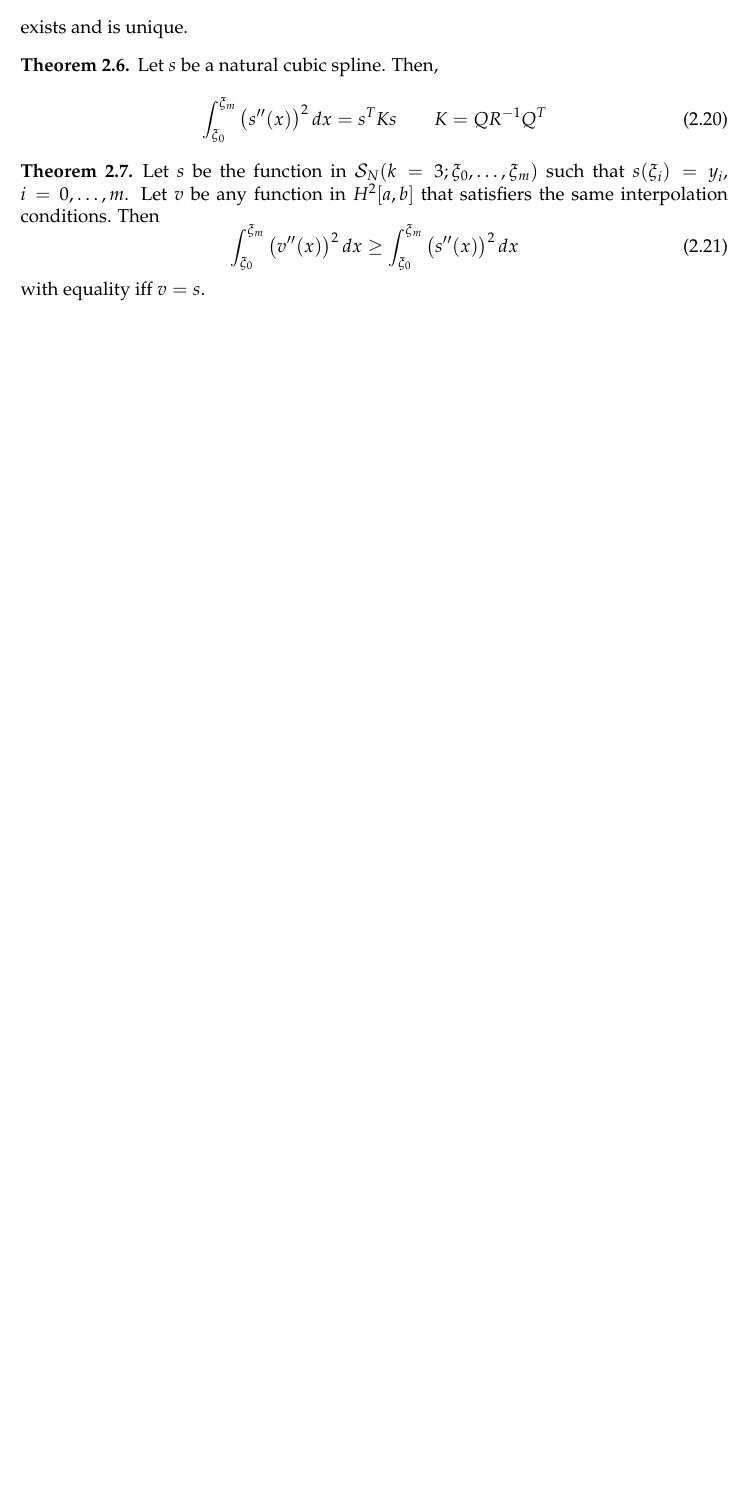
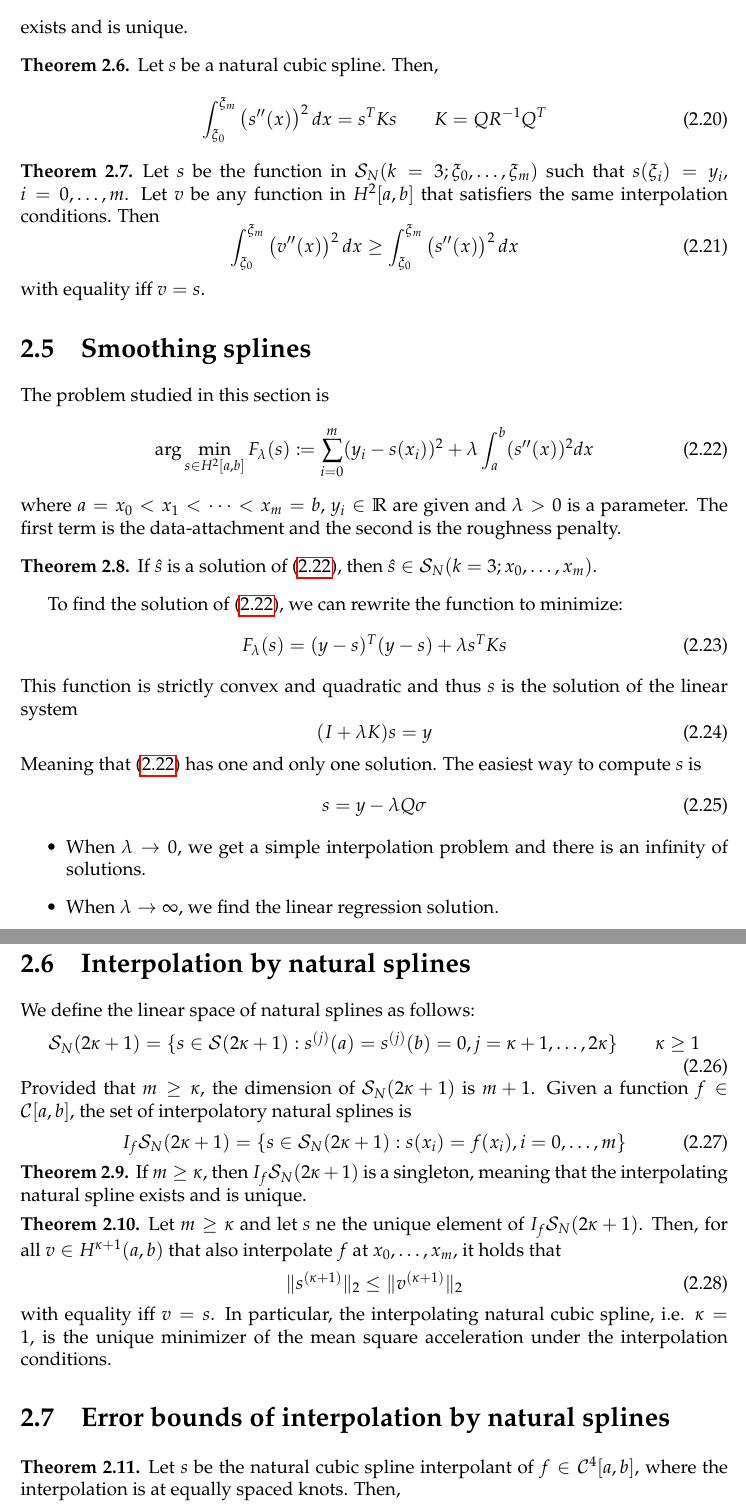
Before and after one commit to SimonDesmidt/Syntheses, a LaTeX thesis (LINMA2171/LINMA2171.tex): part of page 10 of 10 before the commit and two parts of pages 10 and 11 of 11 after it, the two joined at a grey line, cut so that both start at the same text, the shorter picture padded with empty space. Compiled offline with pdfLaTeX.

Commit message:
LINMA2171 S6

```diff
--- a/LINMA2171/LINMA2171.tex
+++ b/LINMA2171/LINMA2171.tex
@@ -384,3 +384,51 @@ where the matrices are:
     \end{equation}
     with equality iff $v=s$.
 \end{thm}
+\section{Smoothing splines}
+The problem studied in this section is
+\begin{equation}\label{eq:smoothing}
+    \arg\min_{s\in H^2[a,b]}F_{\lambda}(s) \coloneqq \sum_{i=0}^m (y_i-s(x_i))^2 + \lambda \int_a^b (s''(x))^2dx
+\end{equation}
+where $a=x_0<x_1<\dots<x_m=b$, $y_i\in \R$ are given and $\lambda >0$ is a parameter. The first term is the data-attachment and the second is the roughness penalty.
+\begin{thm}
+    If $\hat s$ is a solution of \eqref{eq:smoothing}, then $\hat s\in \mathcal{S}_N(k=3;x_0,\dots,x_m)$.
+\end{thm}
+To find the solution of \eqref{eq:smoothing}, we can rewrite the function to minimize:
+\begin{equation}
+    F_{\lambda}(s) = (y-s)^T(y-s)+\lambda s^TKs
+\end{equation}
+This function is strictly convex and quadratic and thus $s$ is the solution of the linear system
+\begin{equation}
+    (I+\lambda K)s=y
+\end{equation}
+Meaning that \eqref{eq:smoothing} has one and only one solution. The easiest way to compute $s$ is
+\begin{equation}
+    s = y-\lambda Q\sigma
+\end{equation}
+\begin{itemize}
+    \item When $\lambda \rightarrow 0$, we get a simple interpolation problem and there is an infinity of solutions.
+    \item When $\lambda \rightarrow \infty$, we find the linear regression solution.
+\end{itemize}
+\section{Interpolation by natural splines}
+We define the linear space of natural splines as follows:
+\begin{equation}
+    \mathcal{S}_N(2\kappa +1) = \{s\in \mathcal{S}(2\kappa+1):s^{(j)}(a)=s^{(j)}(b)=0,j=\kappa+1,\dots,2\kappa\} \qquad \kappa \ge 1
+\end{equation}
+Provided that $m\ge\kappa$, the dimension of $\mathcal{S}_N(2\kappa+1)$ is $m+1$. Given a function $f\in \mathcal{C}[a,b]$, the set of interpolatory natural splines is
+\begin{equation}
+    I_f\mathcal{S}_N(2\kappa+1)=\{s\in \mathcal{S}_N(2\kappa+1):s(x_i)=f(x_i), i=0,\dots,m\}
+\end{equation}
+\begin{thm}
+    If $m\ge \kappa$, then $I_f\mathcal{S}_N(2\kappa+1)$ is a singleton, meaning that the interpolating natural spline exists and is unique.
+\end{thm}
+\begin{thm}
+    Let $m\ge \kappa$ and let $s$ ne the unique element of $I_f\mathcal{S}_N(2\kappa+1)$. Then, for all $v\in H^{\kappa+1}(a,b)$ that also interpolate $f$ at $x_0,\dots,x_m$, it holds that
+    \begin{equation}
+        \lVert s^{(\kappa+1)}\rVert_2 \le \lVert v^{(\kappa+1)}\rVert_2
+    \end{equation}
+    with equality iff $v=s$. In particular, the interpolating natural cubic spline, i.e. $\kappa=1$, is the unique minimizer of the mean square acceleration under the interpolation conditions.
+\end{thm}
+\section{Error bounds of interpolation by natural splines}
+\begin{thm}
+    Let $s$ be the natural cubic spline interpolant of $f\in \mathcal{C}^4[a,b]$, where the interpolation is at equally spaced knots. Then,
+    \begin{equation}
```
Also changed, not shown: LINMA2171/LINMA2171.pdf, LINMA2171/LINMA2171.tex (21 more changed lines).
